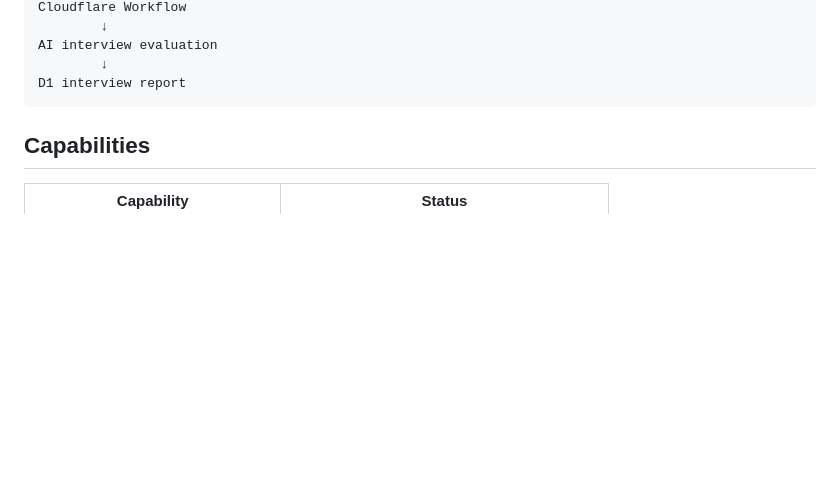
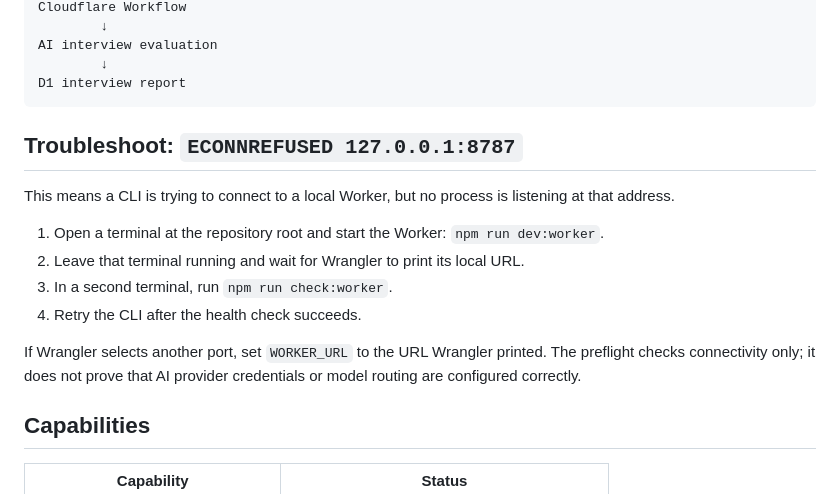
Before and after one commit to Ashokkunchala/AI-answer-Agent, a Markdown page: README.md, the part around the change. GitHub-like rendering; blank space fills up the shorter version.

Commit message:
Document local Worker connection troubleshooting

````diff
--- a/README.md
+++ b/README.md
@@ -29,6 +29,17 @@ AI interview evaluation
         ↓
 D1 interview report
 ```
+
+## Troubleshoot: `ECONNREFUSED 127.0.0.1:8787`
+
+This means a CLI is trying to connect to a local Worker, but no process is listening at that address.
+
+1. Open a terminal at the repository root and start the Worker: `npm run dev:worker`.
+2. Leave that terminal running and wait for Wrangler to print its local URL.
+3. In a second terminal, run `npm run check:worker`.
+4. Retry the CLI after the health check succeeds.
+
+If Wrangler selects another port, set `WORKER_URL` to the URL Wrangler printed. The preflight checks connectivity only; it does not prove that AI provider credentials or model routing are configured correctly.
 
 ## Capabilities
 
````
